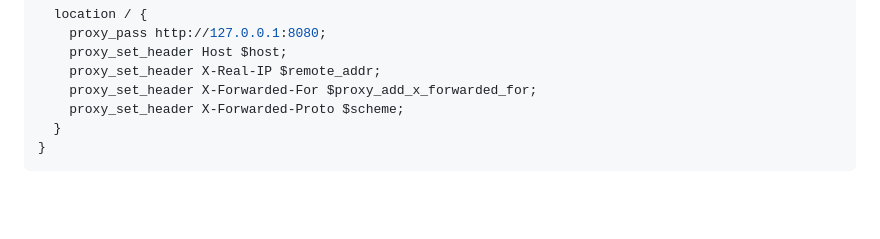
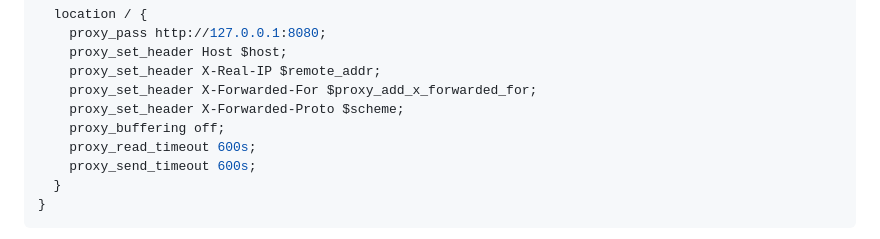
Before and after one commit to kayawebs/weiran, a Markdown page: docs/web-deployment.md, the part around the change. GitHub-like rendering; blank space fills up the shorter version.

Commit message:
docs: configure streaming reverse proxy

````diff
--- a/docs/web-deployment.md
+++ b/docs/web-deployment.md
@@ -130,6 +130,9 @@ server {
     proxy_set_header X-Real-IP $remote_addr;
     proxy_set_header X-Forwarded-For $proxy_add_x_forwarded_for;
     proxy_set_header X-Forwarded-Proto $scheme;
+    proxy_buffering off;
+    proxy_read_timeout 600s;
+    proxy_send_timeout 600s;
   }
 }
 ```
````
